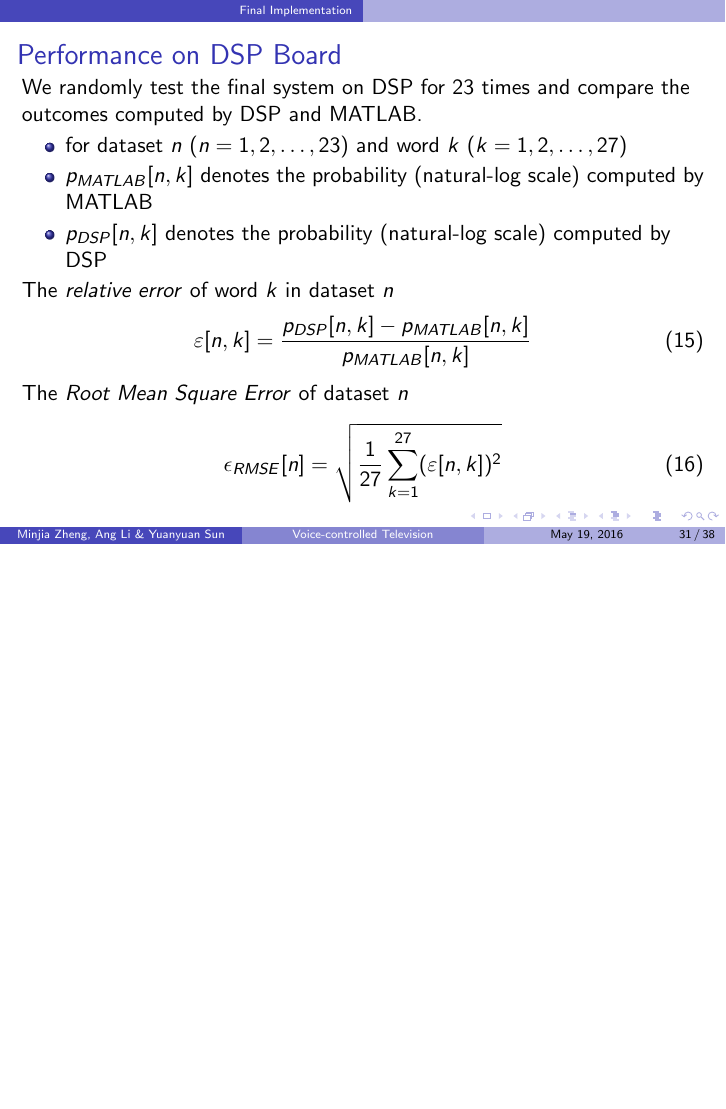
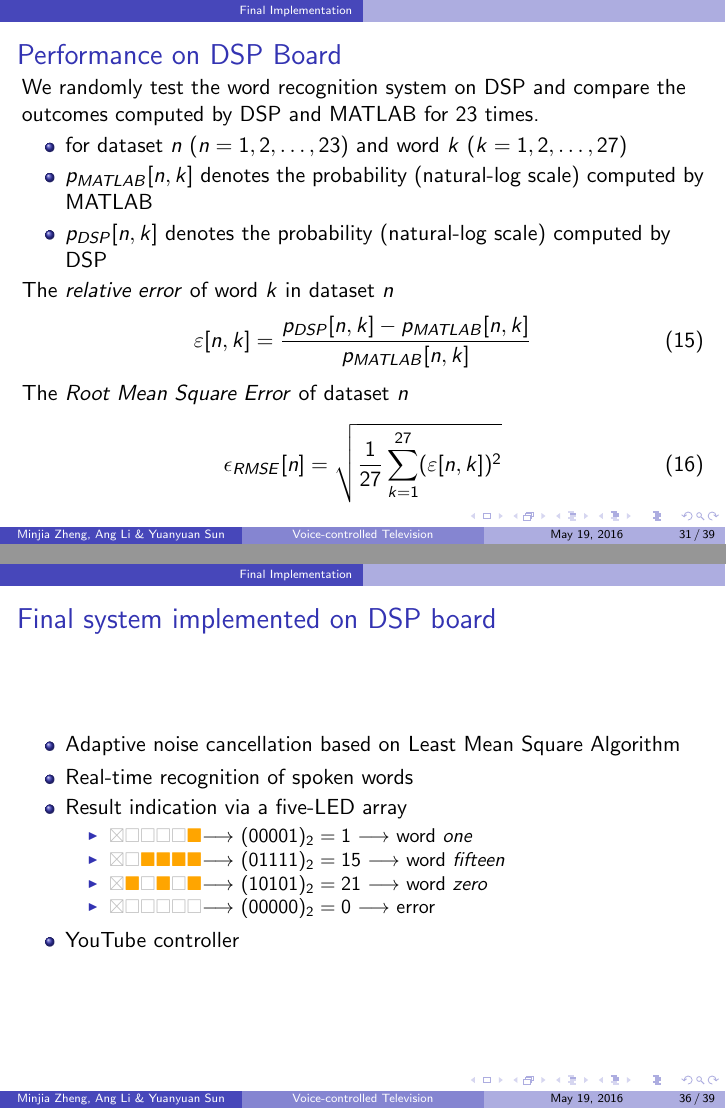
Before and after one commit to leeang/Signal-Processing-Toolbox, LaTeX slides (final report/presentation.tex, which reads final report/slides/final-implementation.tex): page 31 of 38 before the commit and pages 31 and 36 of 39 after it, the two joined at a grey line, the shorter picture padded with empty space. Compiled offline with pdfLaTeX.

Commit message:
update slides

```diff
--- a/final report/presentation.tex
+++ b/final report/presentation.tex
@@ -18,6 +18,10 @@
 \definecolor{green_matlab}{rgb}{0.4660, 0.6740, 0.1880}
 \definecolor{sky_matlab}{rgb}{0.3010, 0.7450, 0.9330}
 \definecolor{brown_matlab}{rgb}{0.6350, 0.0780, 0.1840}
+
+\newcommand*{\LED}[0]{\textcolor{lightgray}{$\boxtimes$}}
+\newcommand*{\onLED}[0]{\textcolor{orange_html}{$\blacksquare$}}
+\newcommand*{\offLED}[0]{\textcolor{lightgray}{$\square$}}
 
 \usepackage[numbers]{natbib}
 \citestyle{IEEEtran}
--- a/final report/slides/final-implementation.tex
+++ b/final report/slides/final-implementation.tex
@@ -20,7 +20,7 @@
 
 \begin{frame}
 \frametitle{Performance on DSP Board}
-We randomly test the final system on DSP for 23 times and compare the outcomes computed by DSP and MATLAB.
+We randomly test the word recognition system on DSP and compare the outcomes computed by DSP and MATLAB for 23 times.
 \begin{itemize}
 	\item for dataset $n$ ($n = 1, 2, \dots, 23$) and word $k$ ($k = 1, 2, \dots, 27$)
 	\item $p_{MATLAB}[n, k]$ denotes the probability (natural-log scale) computed by MATLAB
@@ -93,3 +93,23 @@ Feature Extraction \& Recognition
 \includegraphics[width=3in, trim={0 0.6cm 0 0.6cm}, clip]{ang/processing_time}
 \end{figure}
 \end{frame}
+
+%----------------------------------------------------------------------------------------
+%	Subsection
+%----------------------------------------------------------------------------------------
+
+\begin{frame}
+\frametitle{Final system implemented on DSP board}
+\begin{itemize}
+	\item Adaptive noise cancellation based on Least Mean Square Algorithm
+	\item Real-time recognition of spoken words
+	\item Result indication via a five-LED array
+		\begin{itemize}
+		\item \LED\offLED\offLED\offLED\offLED\onLED $\longrightarrow$ $(00001)_2 = 1$ $\longrightarrow$ word \textit{one}
+		\item \LED\offLED\onLED\onLED\onLED\onLED $\longrightarrow$ $(01111)_2 = 15$ $\longrightarrow$ word \textit{fifteen}
+		\item \LED\onLED\offLED\onLED\offLED\onLED $\longrightarrow$ $(10101)_2 = 21$ $\longrightarrow$ word \textit{zero}
+		\item \LED\offLED\offLED\offLED\offLED\offLED $\longrightarrow$ $(00000)_2 = 0$ $\longrightarrow$ error
+		\end{itemize}
+	\item YouTube controller
+\end{itemize}
+\end{frame}
```
Also changed, not shown: final report/slides/speech-processing.tex (+1 -1 lines), final report/slides/final-implementation.tex (2 more changed lines).
